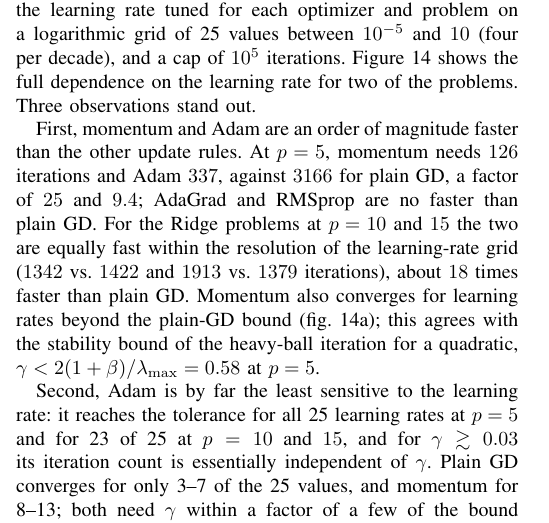
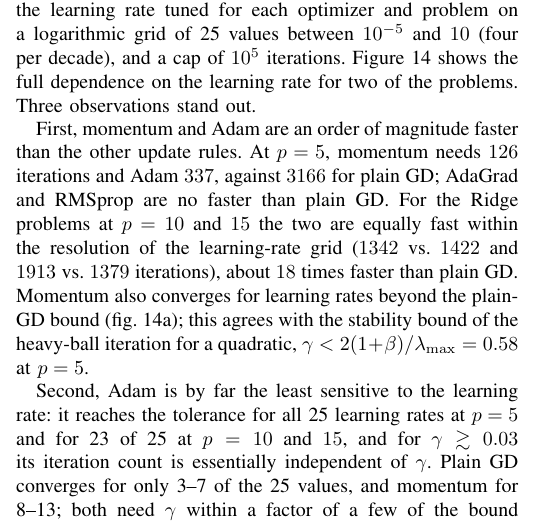
Before and after one commit to SigurdRiseth/FYS-STK4155-P1, a LaTeX paper (docs/main.tex, which reads docs/sections/04-results-discussion.tex): part of one column of page 10 of 23, cut so that both start at the same text. Compiled offline with pdfLaTeX.

Commit message:
Revise GD parts (subsection E) of the results chapter.

```diff
--- a/docs/sections/04-results-discussion.tex
+++ b/docs/sections/04-results-discussion.tex
@@ -331,7 +331,7 @@ rate for two of the problems. Three observations stand out.
 
 First, momentum and Adam are an order of magnitude faster than the other
 update rules. At $p=5$, momentum needs $126$ iterations and Adam $337$, against
-$3166$ for plain GD, a factor of $25$ and $9.4$; AdaGrad and RMSprop are no
+$3166$ for plain GD; AdaGrad and RMSprop are no
 faster than plain GD. For the Ridge problems at $p = 10$ and $15$ the two are
 equally fast within the resolution of the learning-rate grid ($1342$ vs.\
 $1422$ and $1913$ vs.\ $1379$ iterations), about $18$ times faster than plain
```
Also changed, not shown: docs/main.pdf, docs/sections/04-results-discussion.tex (2 more changed lines).
